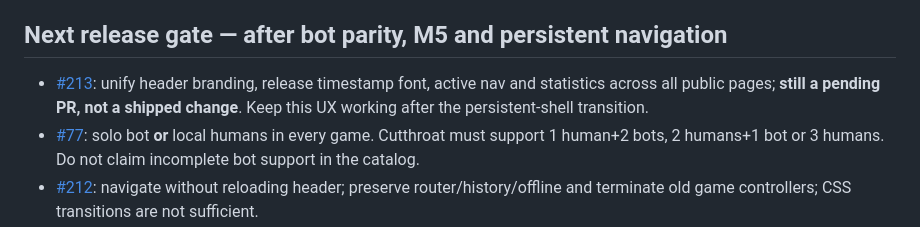
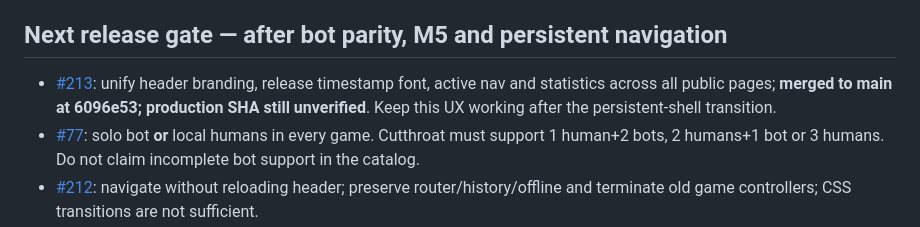
Before and after one commit to subiki/squatchpool, a Markdown page: docs/BACKLOG.md, the part around the change. Rendered like a GitHub page.

Commit message:
docs: distinguish merged canonical header from unverified production deployment

```diff
--- a/docs/BACKLOG.md
+++ b/docs/BACKLOG.md
@@ -26,7 +26,7 @@
 
 ## Next release gate — after bot parity, M5 and persistent navigation
 
-- [#213](https://github.com/subiki/squatchpool/pull/213): unify header branding, release timestamp font, active nav and statistics across all public pages; **still a pending PR, not a shipped change**. Keep this UX working after the persistent-shell transition.
+- [#213](https://github.com/subiki/squatchpool/pull/213): unify header branding, release timestamp font, active nav and statistics across all public pages; **merged to main at 6096e53; production SHA still unverified**. Keep this UX working after the persistent-shell transition.
 - [#77](https://github.com/subiki/squatchpool/issues/77): solo bot **or** local humans in every game. Cutthroat must support 1 human+2 bots, 2 humans+1 bot or 3 humans. Do not claim incomplete bot support in the catalog.
 - [#212](https://github.com/subiki/squatchpool/issues/212): navigate without reloading header; preserve router/history/offline and terminate old game controllers; CSS transitions are not sufficient.
 - [#15](https://github.com/subiki/squatchpool/issues/15), with [#7](https://github.com/subiki/squatchpool/issues/7), [#54](https://github.com/subiki/squatchpool/issues/54), [#55](https://github.com/subiki/squatchpool/issues/55), [#58](https://github.com/subiki/squatchpool/issues/58), [#127](https://github.com/subiki/squatchpool/issues/127): complete each five-mode match (break → call/aim → legal/illegal shot → next turn/placement → finish → restart), desktop and touch. Fix defects as discovered; do not broaden QA infrastructure.
```
